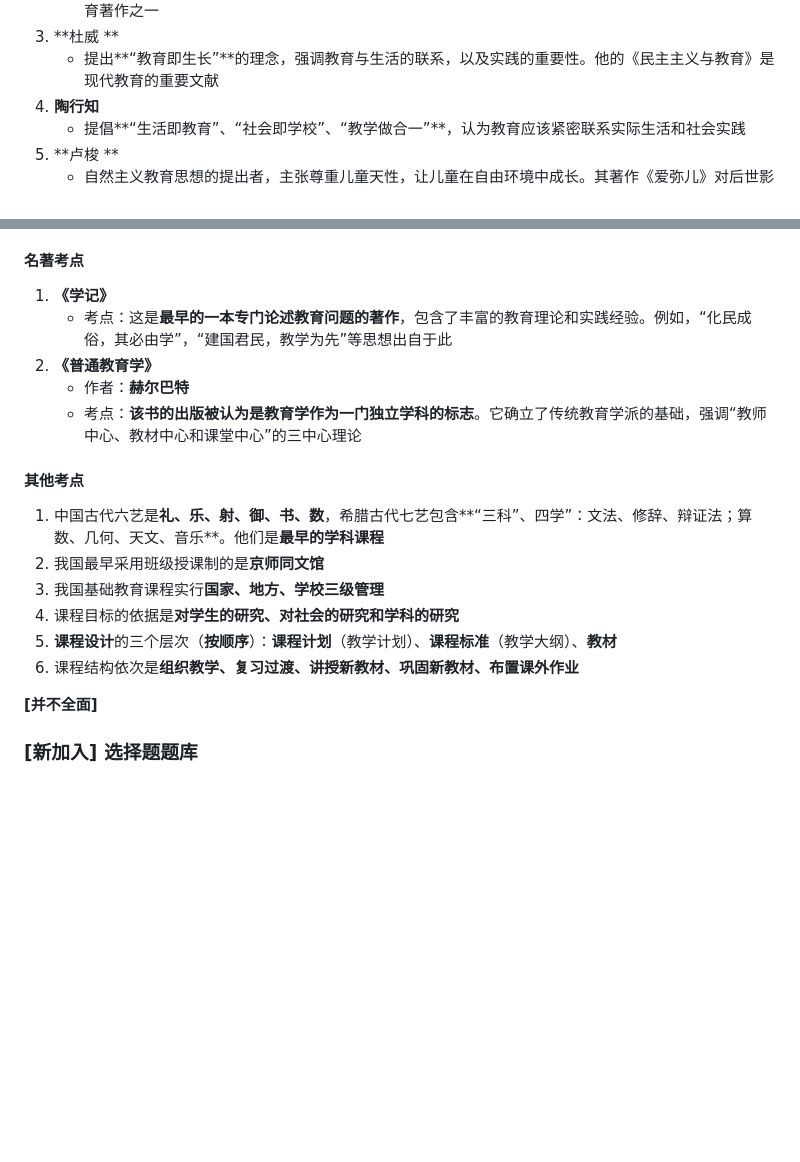
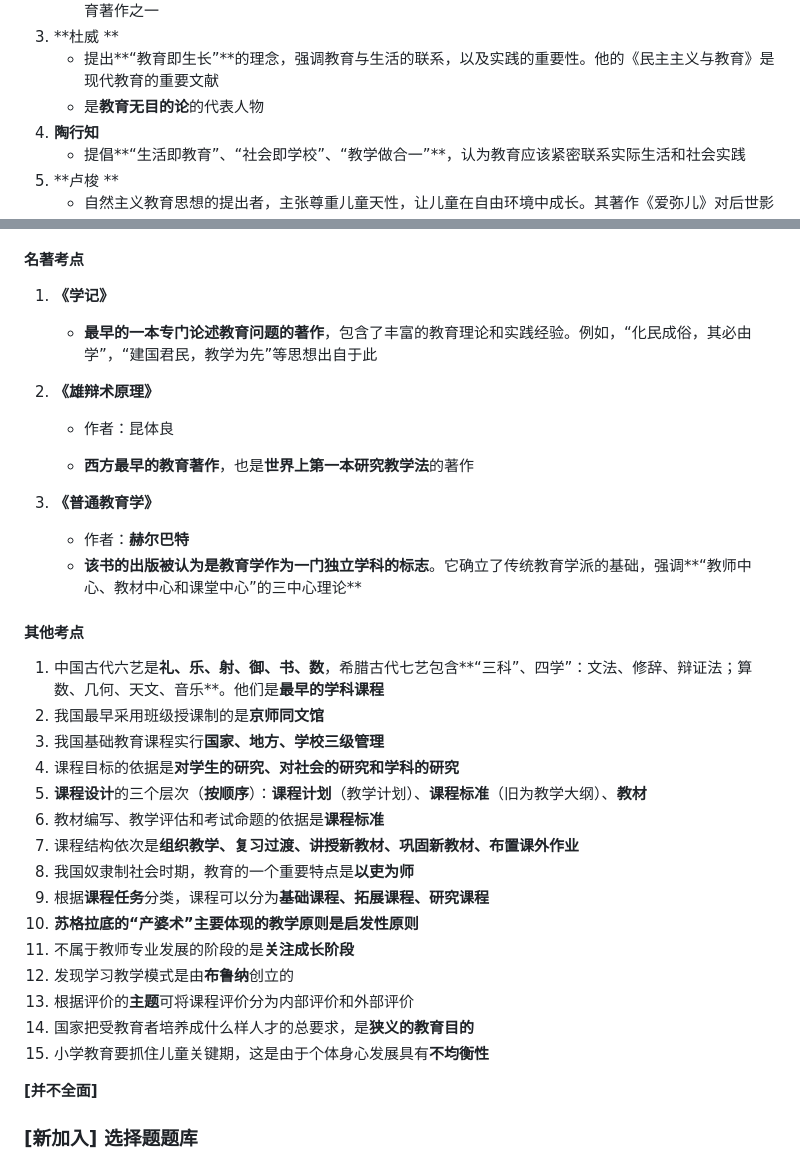
Before and after one commit to RickyZhu-420/Notes-on-Principles-of-Education, a Markdown page: rickyzhu420的教育学原理复习.md, 2 parts joined by grey strips. Drawn GitHub-style; blank space fills up the shorter version.

```diff
--- a/rickyzhu420的教育学原理复习.md
+++ b/rickyzhu420的教育学原理复习.md
@@ -138,6 +138,7 @@
     - **提出“泛智”教育思想，探讨“把一切事物教给一切人类的全部艺术”**。他的《大教学论》是西方最早的教育著作之一
 3. **杜威 **
     - 提出**“教育即生长”**的理念，强调教育与生活的联系，以及实践的重要性。他的《民主主义与教育》是现代教育的重要文献
+    - 是**教育无目的论**的代表人物
 4. **陶行知**
     - 提倡**“生活即教育”、“社会即学校”、“教学做合一”**，认为教育应该紧密联系实际生活和社会实践
 5. **卢梭 **
@@ -158,10 +159,19 @@
 #### 名著考点
 
 1. **《学记》**
-    - 考点：这是**最早的一本专门论述教育问题的著作**，包含了丰富的教育理论和实践经验。例如，“化民成俗，其必由学”，“建国君民，教学为先”等思想出自于此
-2. **《普通教育学》**
+
+    - **最早的一本专门论述教育问题的著作**，包含了丰富的教育理论和实践经验。例如，“化民成俗，其必由学”，“建国君民，教学为先”等思想出自于此
+
+2. **《雄辩术原理》**
+
+    - 作者：昆体良
+
+    - **西方最早的教育著作**，也是**世界上第一本研究教学法**的著作
+
+3. **《普通教育学》**
+
     - 作者：**赫尔巴特**
-    - 考点：**该书的出版被认为是教育学作为一门独立学科的标志**。它确立了传统教育学派的基础，强调“教师中心、教材中心和课堂中心”的三中心理论
+    - **该书的出版被认为是教育学作为一门独立学科的标志**。它确立了传统教育学派的基础，强调**“教师中心、教材中心和课堂中心”的三中心理论**
 
 
 
@@ -171,8 +181,17 @@
 2. 我国最早采用班级授课制的是**京师同文馆**
 3. 我国基础教育课程实行**国家、地方、学校三级管理**
 4. 课程目标的依据是**对学生的研究、对社会的研究和学科的研究**
-5. **课程设计**的三个层次（**按顺序**）：**课程计划**（教学计划）、**课程标准**（教学大纲）、**教材**
-6. 课程结构依次是**组织教学、复习过渡、讲授新教材、巩固新教材、布置课外作业**
+5. **课程设计**的三个层次（**按顺序**）：**课程计划**（教学计划）、**课程标准**（旧为教学大纲）、**教材**
+6. 教材编写、教学评估和考试命题的依据是**课程标准**
+7. 课程结构依次是**组织教学、复习过渡、讲授新教材、巩固新教材、布置课外作业**
+8. 我国奴隶制社会时期，教育的一个重要特点是**以吏为师**
+9. 根据**课程任务**分类，课程可以分为**基础课程、拓展课程、研究课程**
+10. **苏格拉底的“产婆术”**主要体现的教学原则是**启发性原则**
+11. 不属于教师专业发展的阶段的是**关注成长阶段**
+12. 发现学习教学模式是由**布鲁纳**创立的
+13. 根据评价的**主题**可将课程评价分为内部评价和外部评价
+14. 国家把受教育者培养成什么样人才的总要求，是**狭义的教育目的**
+15. 小学教育要抓住儿童关键期，这是由于个体身心发展具有**不均衡性**
 
 **[并不全面]**
 
```
Also changed, not shown: other parts of rickyzhu420的教育学原理复习.md (+1 -1 lines).
